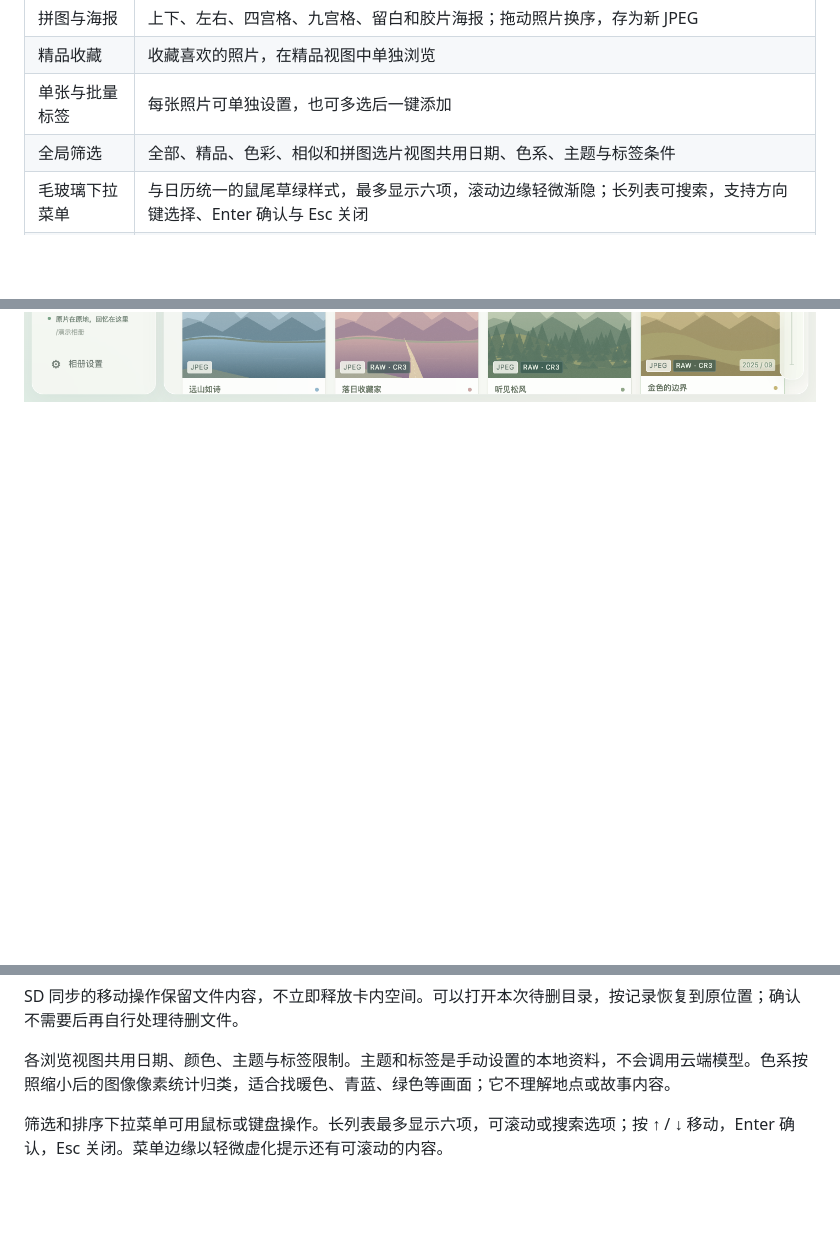
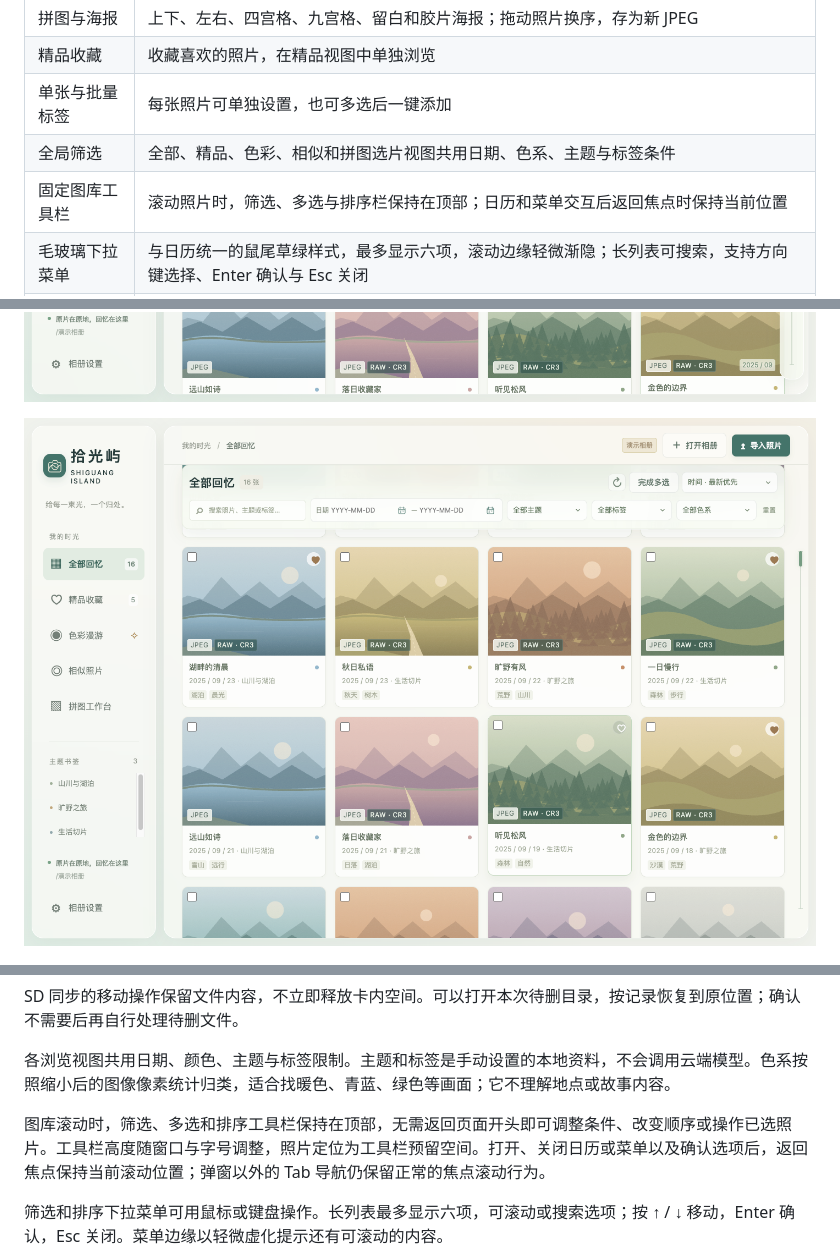
Before and after one commit to Undefeated-man/ShutterCove, a Markdown page: README.md, 3 parts joined by grey strips. Drawn GitHub-style; pictures changed too: docs/screenshots/sticky-toolbar.png (added); blank space fills up the shorter version.

```diff
--- a/README.md
+++ b/README.md
@@ -41,6 +41,7 @@ Linux AppImage 在部分发行版需要 FUSE 2。Photoshop / Lightroom 没有官
 | 精品收藏 | 收藏喜欢的照片，在精品视图中单独浏览 |
 | 单张与批量标签 | 每张照片可单独设置，也可多选后一键添加 |
 | 全局筛选 | 全部、精品、色彩、相似和拼图选片视图共用日期、色系、主题与标签条件 |
+| 固定图库工具栏 | 滚动照片时，筛选、多选与排序栏保持在顶部；日历和菜单交互后返回焦点时保持当前位置 |
 | 毛玻璃下拉菜单 | 与日历统一的鼠尾草绿样式，最多显示六项，滚动边缘轻微渐隐；长列表可搜索，支持方向键选择、Enter 确认与 Esc 关闭 |
 | 自适应窗口与字号 | 窗口可以调整大小；设置中的字号滑块即时预览并持久保存，默认 120%，可在 100%–150% 间调整 |
 | 简单修图 | 裁剪、旋转、水平 / 垂直镜像、矩形 / 椭圆马赛克；覆盖 JPEG 或另存为 |
@@ -62,6 +63,8 @@ JPEG 与对应 CR3 在同一个详情视图中一起显示，两种文件均提
 ![日历筛选：点击选择日期或直接输入](docs/screenshots/calendar.png)
 
 ![纤细时间轴：展开日期提示并快速跳转](docs/screenshots/timeline.png)
+
+![滚动后的固定图库工具栏：筛选、多选与排序始终可用，仅使用合成风景](docs/screenshots/sticky-toolbar.png)
 
 ![毛玻璃筛选菜单：六项滚动与轻微边缘淡化](docs/screenshots/dropdown.png)
 
@@ -87,6 +90,8 @@ SD 卡精品同步先展示保留与待移走清单，确认后将其余照片
 SD 同步的移动操作保留文件内容，不立即释放卡内空间。可以打开本次待删目录，按记录恢复到原位置；确认不需要后再自行处理待删文件。
 
 各浏览视图共用日期、颜色、主题与标签限制。主题和标签是手动设置的本地资料，不会调用云端模型。色系按照缩小后的图像像素统计归类，适合找暖色、青蓝、绿色等画面；它不理解地点或故事内容。
+
+图库滚动时，筛选、多选和排序工具栏保持在顶部，无需返回页面开头即可调整条件、改变顺序或操作已选照片。工具栏高度随窗口与字号调整，照片定位为工具栏预留空间。打开、关闭日历或菜单以及确认选项后，返回焦点保持当前滚动位置；弹窗以外的 Tab 导航仍保留正常的焦点滚动行为。
 
 筛选和排序下拉菜单可用鼠标或键盘操作。长列表最多显示六项，可滚动或搜索选项；按 ↑ / ↓ 移动，Enter 确认，Esc 关闭。菜单边缘以轻微虚化提示还有可滚动的内容。
 
```
Also changed, not shown: README.en.md (+5 -0 lines), docs/releases/v1.0.3.md (added, +31 -0 lines), docs/validation.md (+22 -0 lines), 12 other files.
